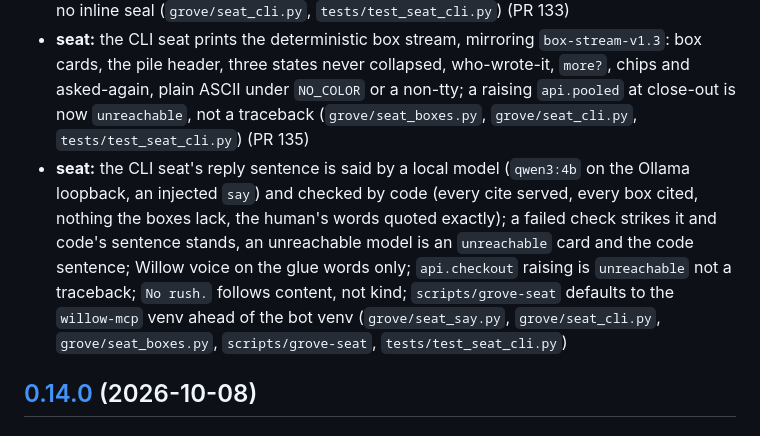
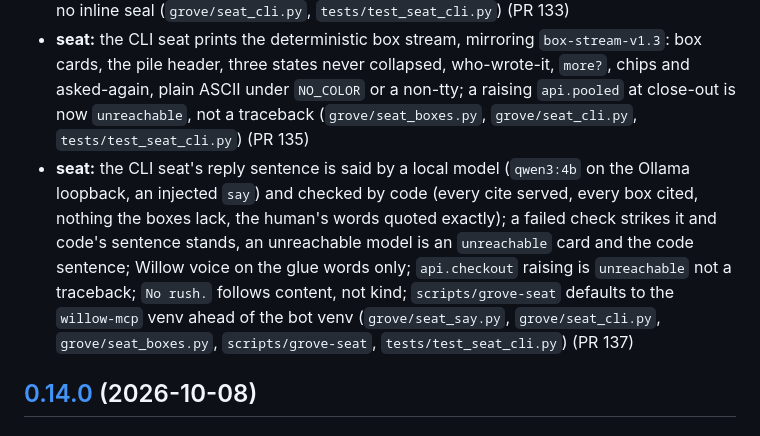
Before and after one commit to willow-memory/willows-grove, a Markdown page: CHANGELOG.md, the part around the change. GitHub-like rendering.

Commit message:
docs(changelog): cite PR 137 on the 3b-ii seat bullet
Persona: hanuman

Co-Authored-By: Claude Sonnet 5.5 <noreply@anthropic.com>
Claude-Session: https://claude.ai/code/session_01ELSWW4oHtDP66ekpNoPNku

```diff
--- a/CHANGELOG.md
+++ b/CHANGELOG.md
@@ -34,7 +34,7 @@ All notable changes land here per INVARIANTS.md §3. Format follows Keep a Chang
 - **seat:** the desk's CLI seat (`scripts/grove-seat`, `grove/seat_cli.py`): the one script at a terminal beside the web and APK; flowering turns go through Rat's ladder (`ratatosk --onescript --class flowering`, willow-memory/ratatosk#85) (PR 131)
 - **seat:** the CLI seat pools its proposals and deposits them at close-out (ProposeOnly), with no inline seal (`grove/seat_cli.py`, `tests/test_seat_cli.py`) (PR 133)
 - **seat:** the CLI seat prints the deterministic box stream, mirroring `box-stream-v1.3`: box cards, the pile header, three states never collapsed, who-wrote-it, `more?`, chips and asked-again, plain ASCII under `NO_COLOR` or a non-tty; a raising `api.pooled` at close-out is now `unreachable`, not a traceback (`grove/seat_boxes.py`, `grove/seat_cli.py`, `tests/test_seat_cli.py`) (PR 135)
-- **seat:** the CLI seat's reply sentence is said by a local model (`qwen3:4b` on the Ollama loopback, an injected `say`) and checked by code (every cite served, every box cited, nothing the boxes lack, the human's words quoted exactly); a failed check strikes it and code's sentence stands, an unreachable model is an `unreachable` card and the code sentence; Willow voice on the glue words only; `api.checkout` raising is `unreachable` not a traceback; `No rush.` follows content, not kind; `scripts/grove-seat` defaults to the `willow-mcp` venv ahead of the bot venv (`grove/seat_say.py`, `grove/seat_cli.py`, `grove/seat_boxes.py`, `scripts/grove-seat`, `tests/test_seat_cli.py`)
+- **seat:** the CLI seat's reply sentence is said by a local model (`qwen3:4b` on the Ollama loopback, an injected `say`) and checked by code (every cite served, every box cited, nothing the boxes lack, the human's words quoted exactly); a failed check strikes it and code's sentence stands, an unreachable model is an `unreachable` card and the code sentence; Willow voice on the glue words only; `api.checkout` raising is `unreachable` not a traceback; `No rush.` follows content, not kind; `scripts/grove-seat` defaults to the `willow-mcp` venv ahead of the bot venv (`grove/seat_say.py`, `grove/seat_cli.py`, `grove/seat_boxes.py`, `scripts/grove-seat`, `tests/test_seat_cli.py`) (PR 137)
 
 ## [0.14.0](https://github.com/willow-memory/willows-grove/compare/v0.13.1...v0.14.0) (2026-10-08)
 
```
